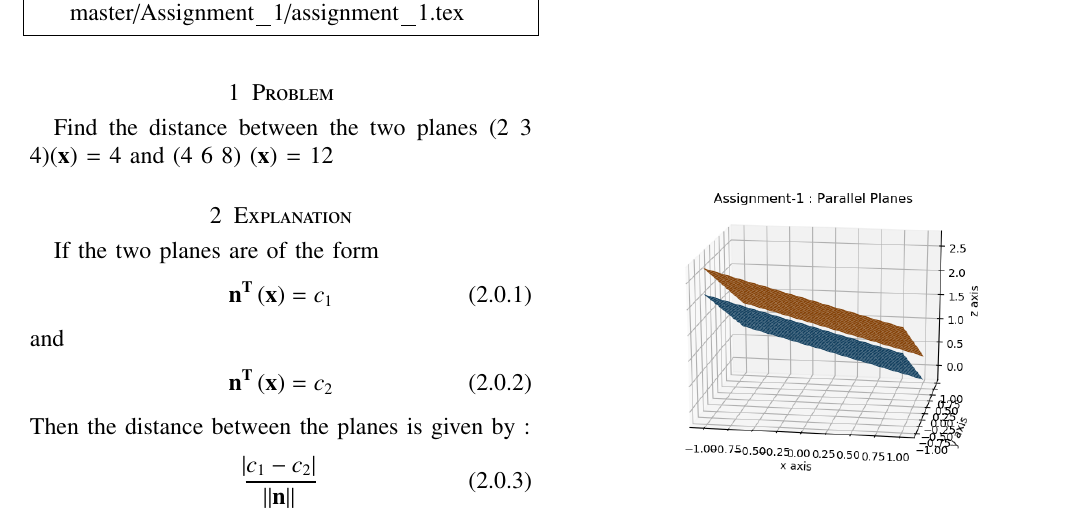
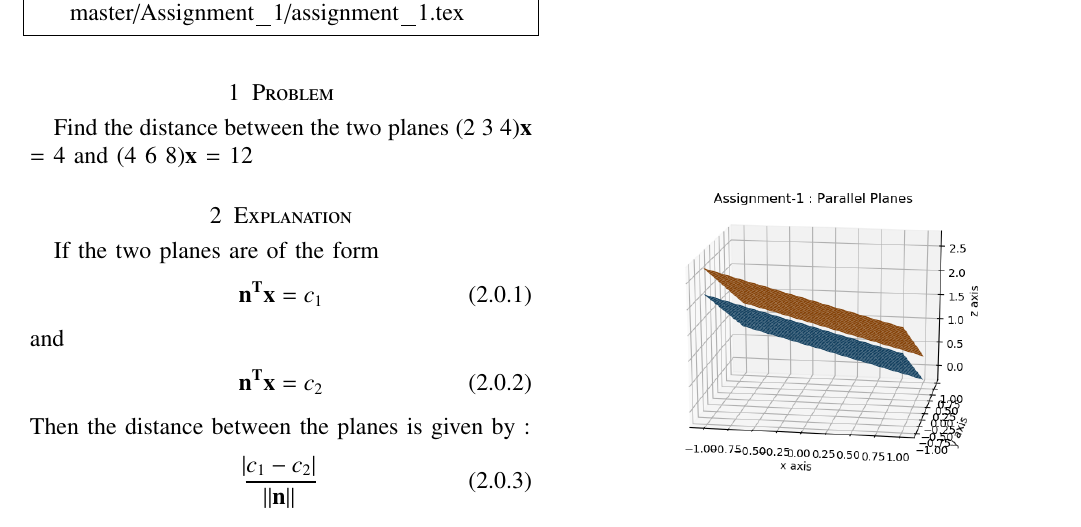
Before and after one commit to Sairam13001/AI5006, a LaTeX problem sheet (Assignment_1/assignment_1.tex): part of the page, cut so that both start at the same text. Compiled offline with pdfLaTeX.

Commit message:
Update assignment_1.tex

```diff
--- a/Assignment_1/assignment_1.tex
+++ b/Assignment_1/assignment_1.tex
@@ -158,15 +158,15 @@ https://github.com/Sairam13001/AI5006/blob/master/Assignment_1/assignment_1.tex
 %
 \section{Problem}
 Find the distance between the two planes
-(2 3 4)\brak{\vec{x}}  = 4 and (4 6 8) \brak{\vec{x}} = 12
+(2 3 4)$\vec{x}$  = 4 and (4 6 8)$\vec{x}$ = 12
 \section{Explanation}
 If the two planes are of the form
 \begin{align}
-     \vec{n^T} \brak{\vec{x}} = c_1
+     \vec{n^T} \vec{x} = c_1
 \end{align}
  and
 \begin{align}
-      \vec{n^T} \brak{\vec{x}} = c_2
+      \vec{n^T} \vec{x} = c_2
 \end{align}
 Then the distance between the planes is given by :
 \begin{align}
```
